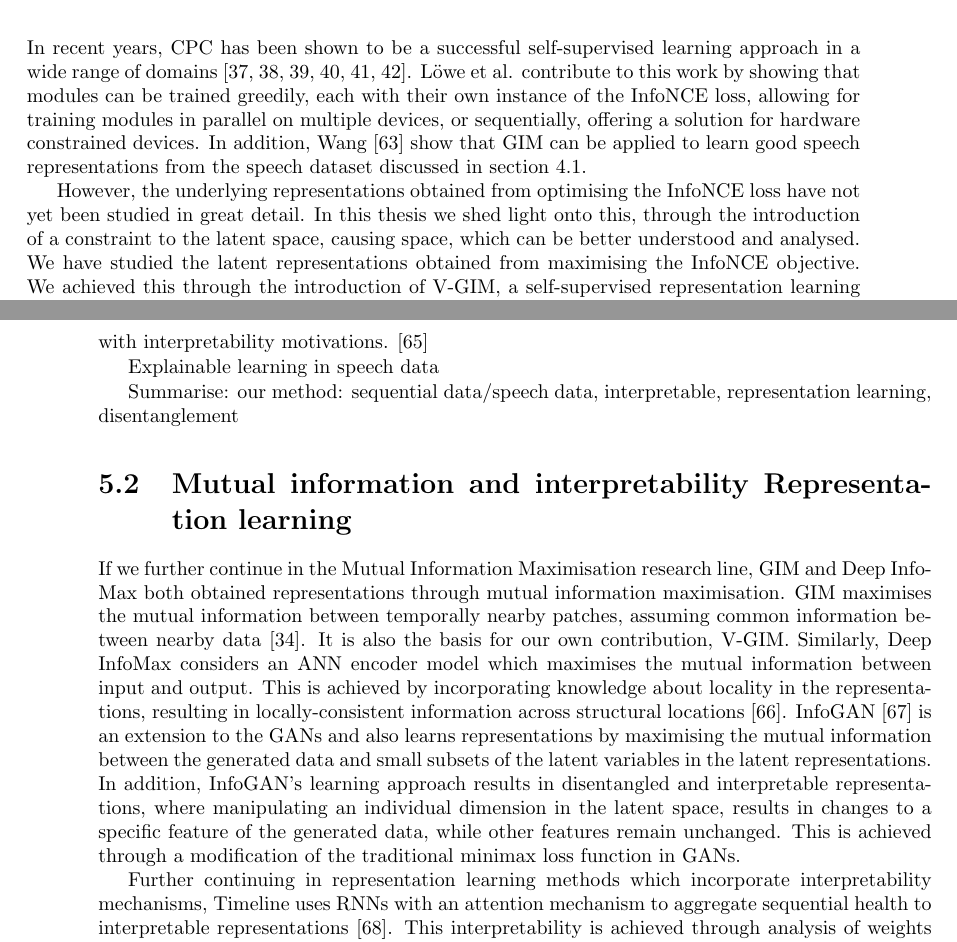
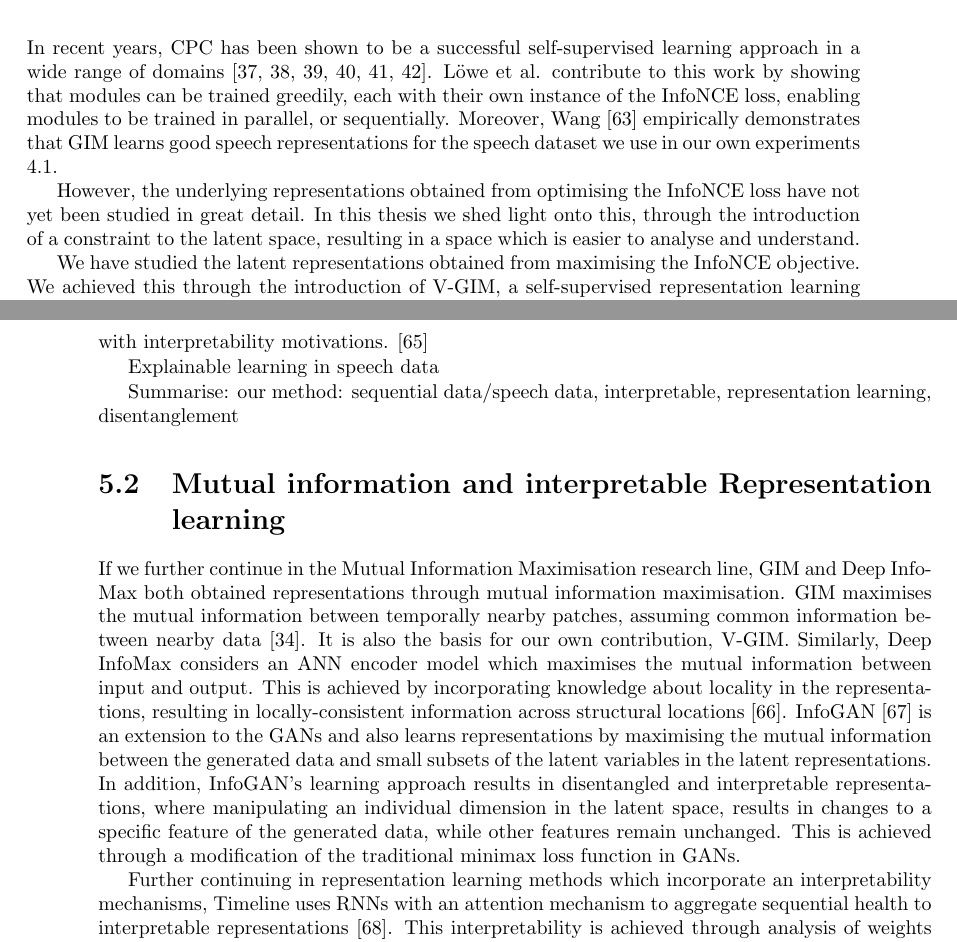
Before and after one commit to fdenoodt/Smooth-InfoMax, a LaTeX thesis (thesis-text/thesis EN.tex, which reads thesis-text/relatedwork.tex): two parts of pages 49 and 50 of 69 before the commit and two parts of pages 49 and 50 of 68 after it, joined at a grey line, cut so that both start at the same text. Compiled offline with pdfLaTeX.

Commit message:
small changes

```diff
--- a/thesis-text/relatedwork.tex
+++ b/thesis-text/relatedwork.tex
@@ -3,11 +3,12 @@
 \chapter{Relation to existing work}
 
 %Contrastive Predictive Coding has seen success in recent years, in addition we have GIM which contributes to this. TODO: MISS ZOU DIT EIG OOK GEWOON IN INTRODUCTIE KUNNEN?
-In recent years, CPC has been shown to be a successful self-supervised learning approach in a wide range of domains \cite{stackeEvaluationContrastivePredictive2020, dehaanContrastivePredictiveCoding2021, luSemiSupervisedHistologyClassification2019, bhatiSegmentalContrastivePredictive2021b, deldariTimeSeriesChange2021, henaffDataEfficientImageRecognition2020}. Löwe et al. contribute to this work by showing that modules can be trained greedily, each with their own instance of the InfoNCE loss, allowing for training modules in parallel on multiple devices, or sequentially, offering a solution for hardware constrained devices. In addition, Wang \cite{meihanwangSpeechRepresentationLearning2019} show that GIM can be applied to learn good speech representations from the speech dataset discussed in section \ref{cha:experim_details_vgim}.
+In recent years, CPC has been shown to be a successful self-supervised learning approach in a wide range of domains \cite{stackeEvaluationContrastivePredictive2020, dehaanContrastivePredictiveCoding2021, luSemiSupervisedHistologyClassification2019, bhatiSegmentalContrastivePredictive2021b, deldariTimeSeriesChange2021, henaffDataEfficientImageRecognition2020}. Löwe et al. contribute to this work by showing that modules can be trained greedily, each with their own instance of the InfoNCE loss, enabling modules to be trained in parallel, or sequentially. Moreover, Wang \cite{meihanwangSpeechRepresentationLearning2019} empirically demonstrates that GIM learns good speech representations for the speech dataset we use in our own experiments \ref{cha:experim_details_vgim}.
 
-However, the underlying representations obtained from optimising the InfoNCE loss have not yet been studied in great detail. In this thesis we shed light onto this, through the introduction of a constraint to the latent space, causing space, which can be better understood and analysed.
-	We have studied the latent representations obtained from maximising the InfoNCE objective.
-	We achieved this through the introduction of V-GIM, a self-supervised representation learning approach with the same InfoNCE objective, but with an additional constraint to the latent space resulting in better interpretable representations. Such that a decoder could be trained and predict meaningful ...
+However, the underlying representations obtained from optimising the InfoNCE loss have not yet been studied in great detail. In this thesis we shed light onto this, through the introduction of a constraint to the latent space, resulting in a space which is easier to analyse and understand.
+
+We have studied the latent representations obtained from maximising the InfoNCE objective.
+We achieved this through the introduction of V-GIM, a self-supervised representation learning approach with the same InfoNCE objective, but with an additional constraint to the latent space resulting in better interpretable representations. Such that a decoder could be trained and predict meaningful ...
 
 \section{Explainable AI}
 	%While multiple XAI techniques exist, they work in different paradigms, usually attempt to visualise
@@ -39,13 +40,13 @@ Explainable learning in speech data
 
 Summarise: our method: sequential data/speech data, interpretable, representation learning, disentanglement
 
-\section{Mutual information and interpretability Representation learning}
+\section{Mutual information and interpretable Representation learning}
 
 	% eerst MI inleiden
 	If we further continue in the Mutual Information Maximisation research line, GIM and Deep InfoMax both obtained representations through mutual information maximisation. GIM maximises the mutual information between temporally nearby patches, assuming common information between nearby data \cite{lowePuttingEndEndtoEnd2020}. It is also the basis for our own contribution, V-GIM. Similarly, Deep InfoMax considers an ANN encoder model which maximises the mutual information between input and output. This is achieved by incorporating knowledge about locality in the representations, resulting in locally-consistent information across structural locations \cite{hjelmLearningDeepRepresentations2019}.
 	InfoGAN \cite{chenInfoGANInterpretableRepresentation2016} is an extension to the GANs and also learns representations by maximising the mutual information between the generated data and small subsets of the latent variables in the latent representations. In addition, InfoGAN's learning approach results in disentangled and interpretable representations, where manipulating an individual dimension in the latent space, results in changes to a specific feature of the generated data, while other features remain unchanged. This is achieved through a modification of the traditional minimax loss function in GANs.
 
-	Further continuing in representation learning methods which incorporate interpretability mechanisms, Timeline uses RNNs with an attention mechanism to aggregate sequential health to interpretable representations \cite{baiInterpretableRepresentationLearning2018}. This interpretability is achieved through analysis of weights associated to different medical codes. Similarly, Agrawal and Ganapathy use relevance weighting on raw speech data, allowing for interpretation of the representations during forward propagation \cite{agrawalInterpretableRepresentationLearning2020}.
+	Further continuing in representation learning methods which incorporate an interpretability mechanisms, Timeline uses RNNs with an attention mechanism to aggregate sequential health to interpretable representations \cite{baiInterpretableRepresentationLearning2018}. This interpretability is achieved through analysis of weights associated to different medical codes. Similarly, Agrawal and Ganapathy use relevance weighting on raw speech data, allowing for interpretation of the representations during forward propagation \cite{agrawalInterpretableRepresentationLearning2020}.
 
 
 
```
Also changed, not shown: thesis-text/appendix.tex (+0 -6 lines), thesis-text/experiments.tex (+1 -1 lines), thesis-text/thesis EN.pdf.
